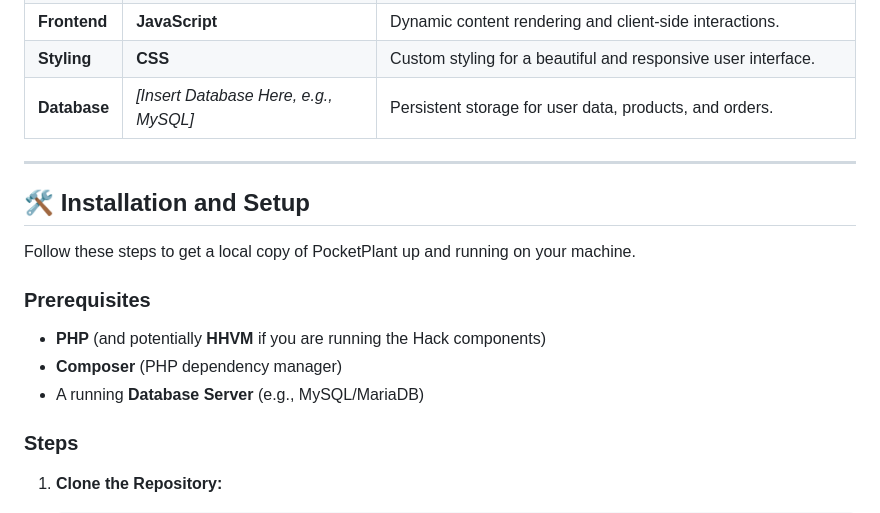
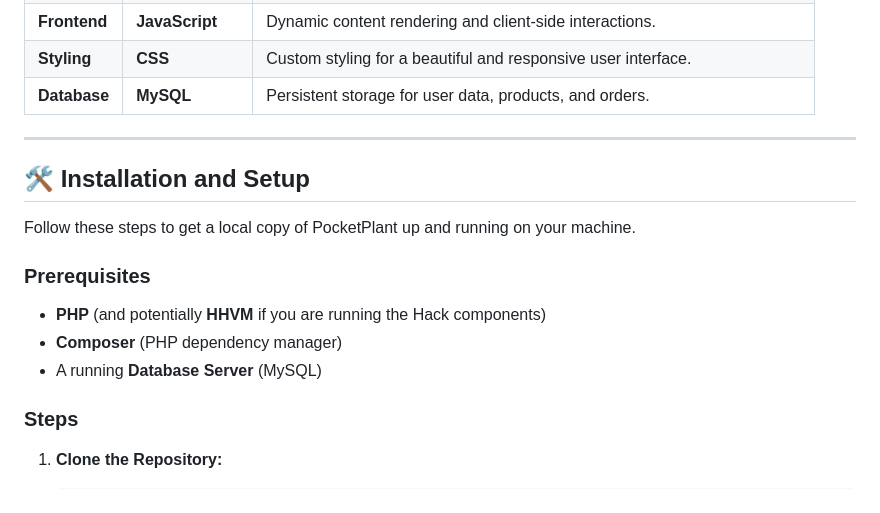
Before and after one commit to pamodmalith/pocketplant, a Markdown page: README.md, the part around the change. Drawn GitHub-style.

Commit message:
Update database reference to MySQL in README

```diff
--- a/README.md
+++ b/README.md
@@ -26,7 +26,7 @@ This project leverages the following core technologies:
 | **Backend**  | **Hack** (HHVM)                       | Enhanced PHP performance and type safety for a more reliable application. |
 | **Frontend** | **JavaScript**                        | Dynamic content rendering and client-side interactions.                   |
 | **Styling**  | **CSS**                               | Custom styling for a beautiful and responsive user interface.             |
-| **Database** | _[Insert Database Here, e.g., MySQL]_ | Persistent storage for user data, products, and orders.                   |
+| **Database** | **MySQL**                             | Persistent storage for user data, products, and orders.                   |
 
 ---
 
@@ -38,7 +38,7 @@ Follow these steps to get a local copy of PocketPlant up and running on your mac
 
 - **PHP** (and potentially **HHVM** if you are running the Hack components)
 - **Composer** (PHP dependency manager)
-- A running **Database Server** (e.g., MySQL/MariaDB)
+- A running **Database Server** (MySQL)
 
 ### Steps
 
```
